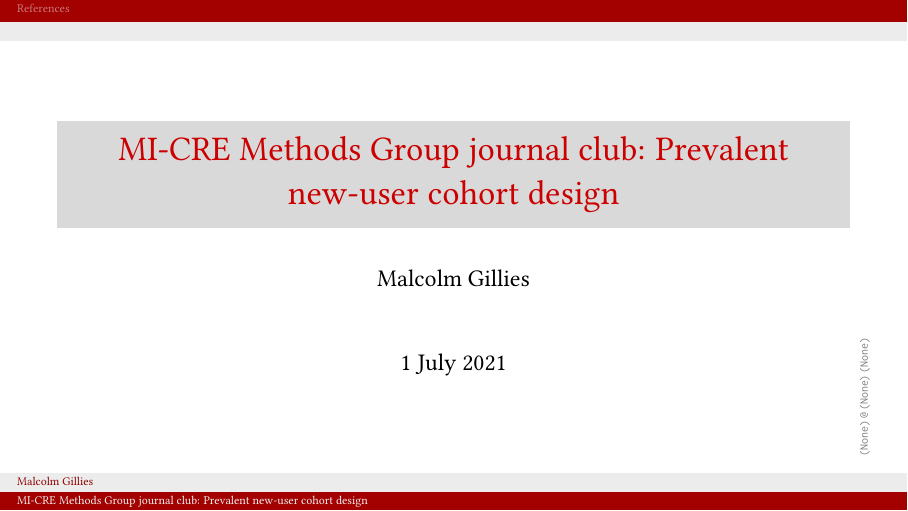
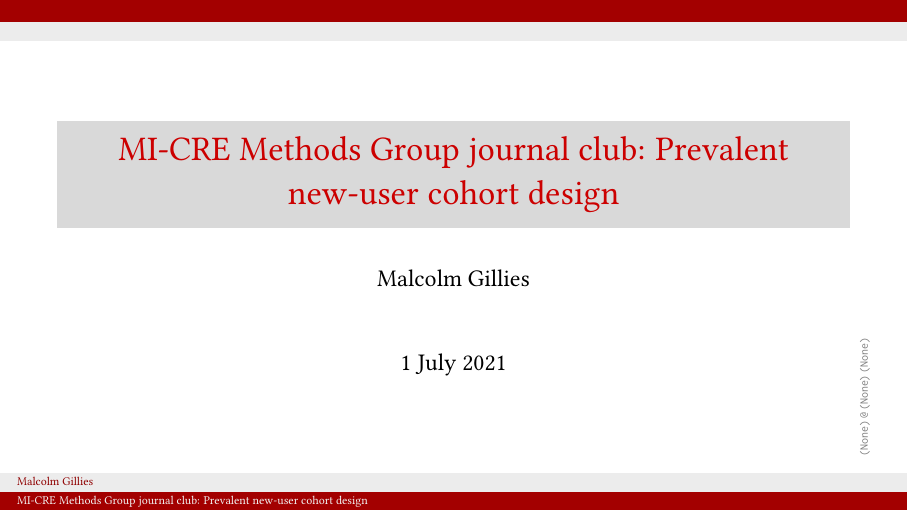
Before and after one commit to mbg-unsw/pnuc, LaTeX slides (cremi-mjs-pnuc-20210701.tex): page 1 of 21. Compiled offline with pdfLaTeX.

Commit message:
Removed unnecessary "References" label from header

```diff
--- a/cremi-mjs-pnuc-20210701.tex
+++ b/cremi-mjs-pnuc-20210701.tex
@@ -24,6 +24,8 @@
 \usepackage{gitinfo2}
 
 \renewcommand{\gitMark}{\color{gray}\texttt{\tiny\gitBranch\,@\,\gitAbbrevHash\,\gitAuthorDate}}
+
+\renewcommand{\bibsection}{} % suppress "References" section
 
 \setbeamertemplate{navigation symbols}{} % remove navigation symbols
 \setbeamercolor*{item}{fg=darkred}
```
